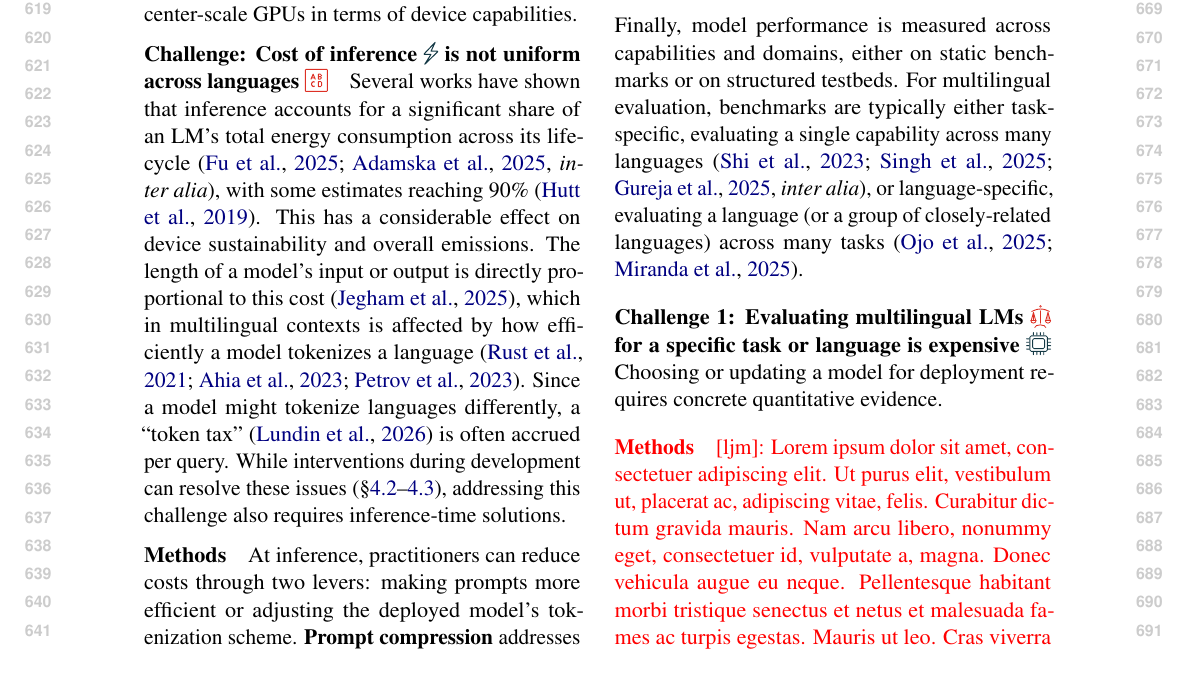
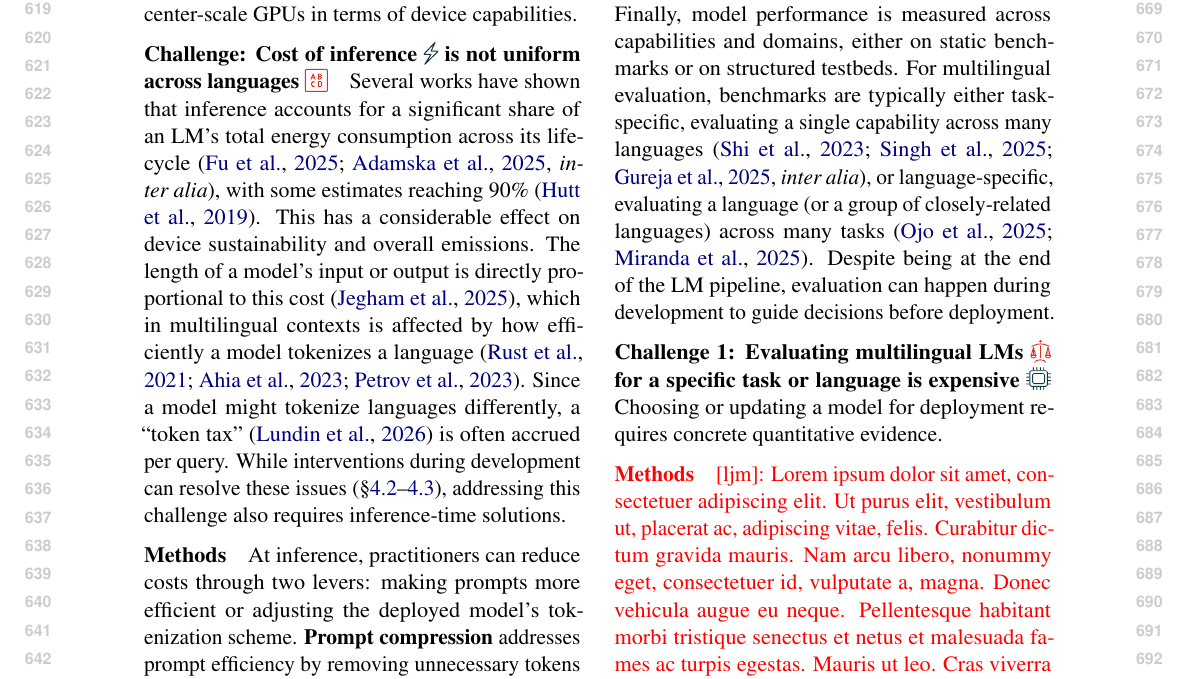
Before and after one commit to ljvmiranda921/multilinguality-at-the-edge, a LaTeX paper (tacl2021v1-template.tex): part of page 7 of 25, cut so that both start at the same text. Compiled offline with pdfLaTeX.

Commit message:
[wip] Update

```diff
--- a/tacl2021v1-template.tex
+++ b/tacl2021v1-template.tex
@@ -483,6 +483,7 @@ Some works approach this problem by approximating out-of-vocabulary tokens and t
 Finally, model performance is measured across capabilities and domains, either on static benchmarks or on structured testbeds. %\citep{reddi-etal-2020-mlperf,peng2023efficiencypentathlonstandardizedarena}.
 For multilingual evaluation, benchmarks are typically either task-specific, evaluating a single capability across many languages \citep[\textit{inter alia}]{shi2023language,singh-etal-2025-global,gureja-etal-2025-rewardbench}, or
 language-specific, evaluating a language (or a group of closely-related languages) across many tasks \citep{ojo-etal-2025-afrobench,miranda-etal-2025-filbench}.
+Despite being at the end of the LM pipeline, evaluation can happen during development to guide decisions before deployment.
 
 % \paragraph{Challenge 1: Multilingual and edge evaluation are isolated from one another}
 \paragraph{Challenge 1: Evaluating multilingual LMs \iconalignment{} for a specific task or language is expensive \iconcompute{}}
```
